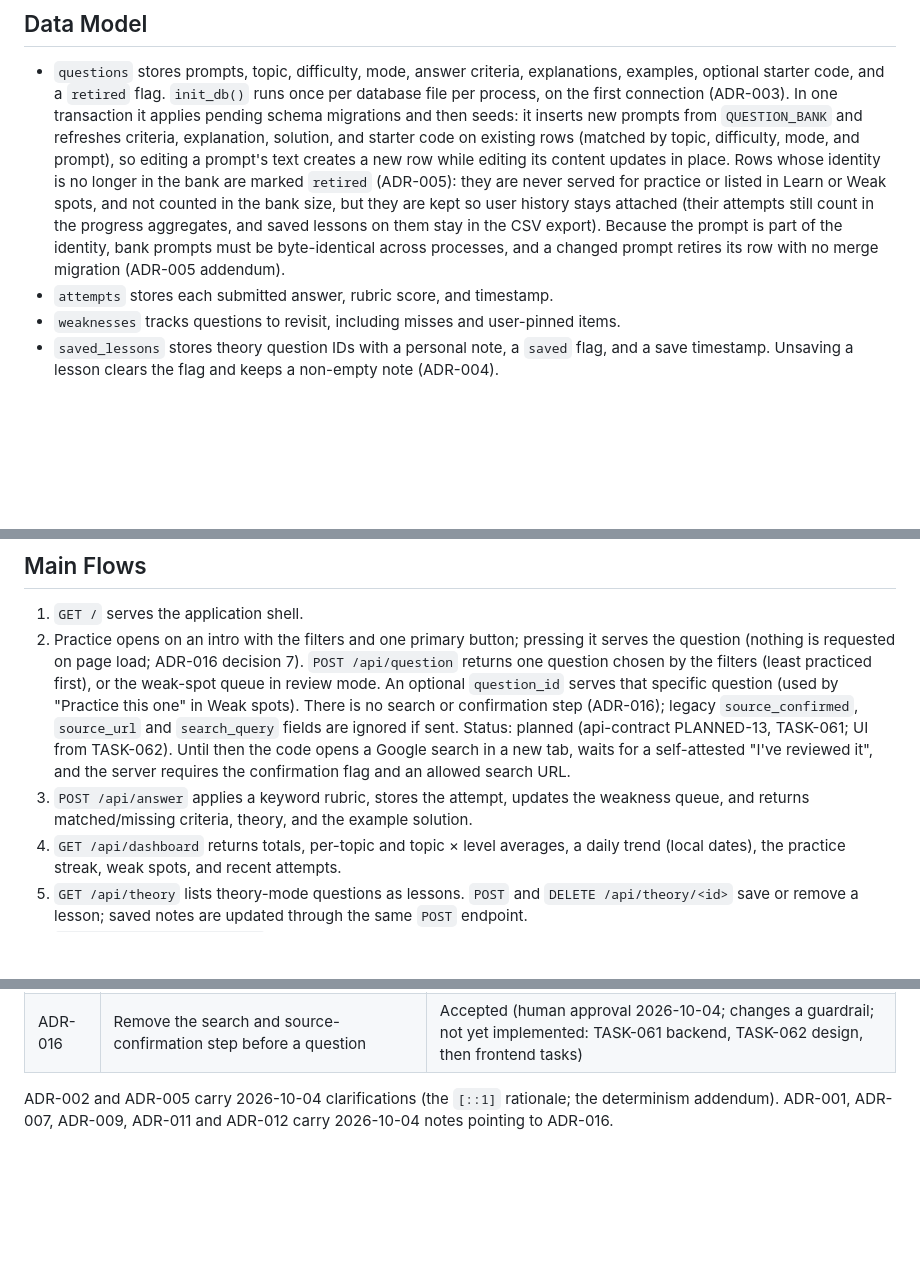
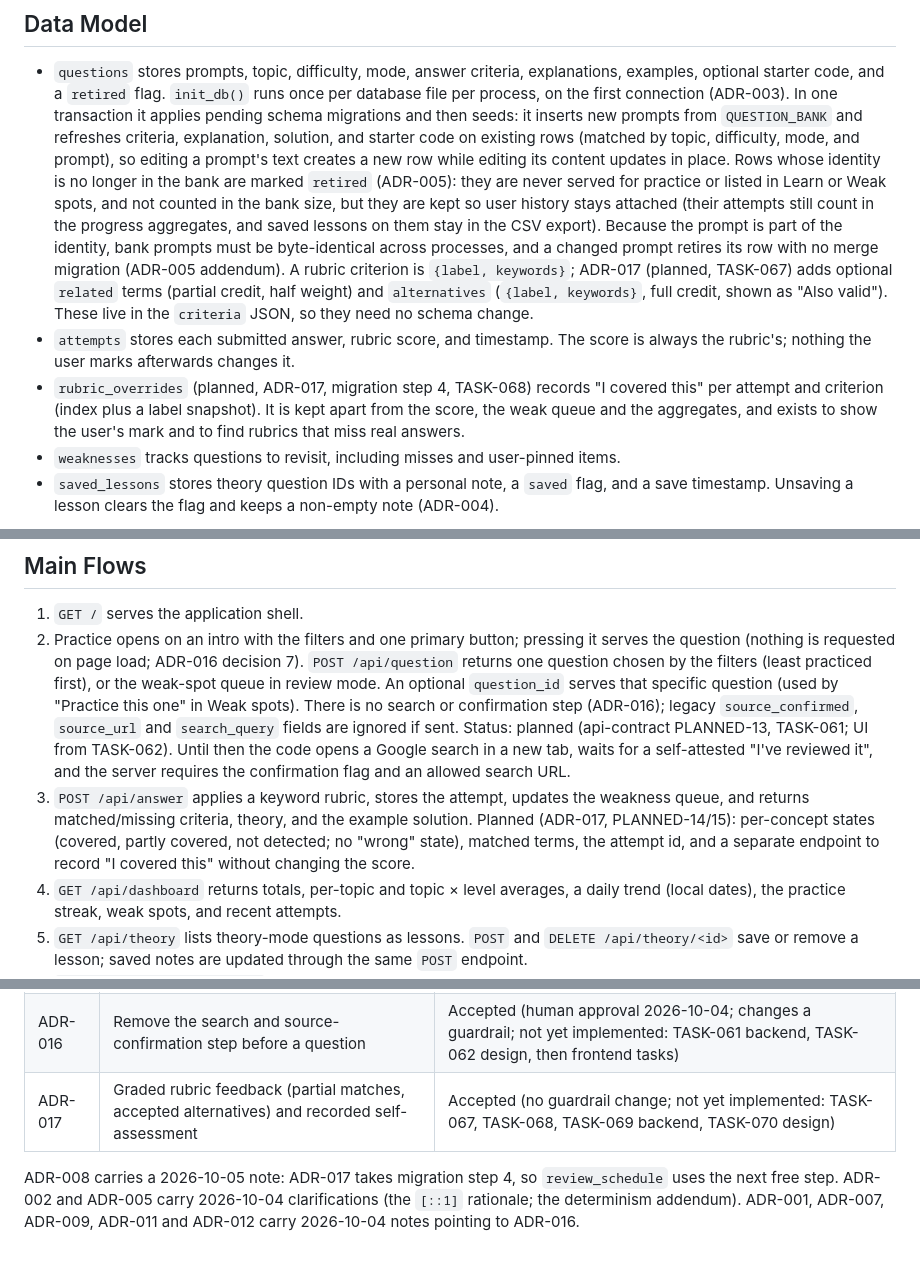
Before and after one commit to shark12000/preparator, a Markdown page: ARCHITECTURE.md, 3 parts joined by grey strips. GitHub-like rendering; blank space fills up the shorter version.

Commit message:
LEAD-4: Plan graded rubric feedback (ADR-017, PLANNED-14/15, TASK-067..070)
Human feedback 2026-10-05; review round 2 APPROVED; awaiting human approval before dispatch.

Co-Authored-By: Claude Opus 5.5 <noreply@anthropic.com>

```diff
--- a/ARCHITECTURE.md
+++ b/ARCHITECTURE.md
@@ -21,7 +21,9 @@ Preparator is a local, single-process Flask application. Flask serves one HTML p
 ## Data Model
 
 - `questions` stores prompts, topic, difficulty, mode, answer criteria, explanations, examples, optional starter code, and a `retired` flag. `init_db()` runs once per database file per process, on the first connection (ADR-003). In one transaction it applies pending schema migrations and then seeds: it inserts new prompts from `QUESTION_BANK` and refreshes criteria, explanation, solution, and starter code on existing rows (matched by topic, difficulty, mode, and prompt), so editing a prompt's text creates a new row while editing its content updates in place. Rows whose identity is no longer in the bank are marked `retired` (ADR-005): they are never served for practice or listed in Learn or Weak spots, and not counted in the bank size, but they are kept so user history stays attached (their attempts still count in the progress aggregates, and saved lessons on them stay in the CSV export). Because the prompt is part of the identity, bank prompts must be byte-identical across processes, and a changed prompt retires its row with no merge migration (ADR-005 addendum).
-- `attempts` stores each submitted answer, rubric score, and timestamp.
+  A rubric criterion is `{label, keywords}`; ADR-017 (planned, TASK-067) adds optional `related` terms (partial credit, half weight) and `alternatives` (`{label, keywords}`, full credit, shown as "Also valid"). These live in the `criteria` JSON, so they need no schema change.
+- `attempts` stores each submitted answer, rubric score, and timestamp. The score is always the rubric's; nothing the user marks afterwards changes it.
+- `rubric_overrides` (planned, ADR-017, migration step 4, TASK-068) records "I covered this" per attempt and criterion (index plus a label snapshot). It is kept apart from the score, the weak queue and the aggregates, and exists to show the user's mark and to find rubrics that miss real answers.
 - `weaknesses` tracks questions to revisit, including misses and user-pinned items.
 - `saved_lessons` stores theory question IDs with a personal note, a `saved` flag, and a save timestamp. Unsaving a lesson clears the flag and keeps a non-empty note (ADR-004).
 
@@ -44,7 +46,7 @@ Browser `localStorage` holds volatile UI state only; SQLite holds all durable pr
 1. `GET /` serves the application shell.
 2. Practice opens on an intro with the filters and one primary button; pressing it serves the question (nothing is requested on page load; ADR-016 decision 7). `POST /api/question` returns one question chosen by the filters (least practiced first), or the weak-spot queue in review mode. An optional `question_id` serves that specific question (used by "Practice this one" in Weak spots). There is no search or confirmation step (ADR-016); legacy `source_confirmed`, `source_url` and `search_query` fields are ignored if sent.
    Status: planned (api-contract PLANNED-13, TASK-061; UI from TASK-062). Until then the code opens a Google search in a new tab, waits for a self-attested "I've reviewed it", and the server requires the confirmation flag and an allowed search URL.
-3. `POST /api/answer` applies a keyword rubric, stores the attempt, updates the weakness queue, and returns matched/missing criteria, theory, and the example solution.
+3. `POST /api/answer` applies a keyword rubric, stores the attempt, updates the weakness queue, and returns matched/missing criteria, theory, and the example solution. Planned (ADR-017, PLANNED-14/15): per-concept states (covered, partly covered, not detected; no "wrong" state), matched terms, the attempt id, and a separate endpoint to record "I covered this" without changing the score.
 4. `GET /api/dashboard` returns totals, per-topic and topic × level averages, a daily trend (local dates), the practice streak, weak spots, and recent attempts.
 5. `GET /api/theory` lists theory-mode questions as lessons. `POST` and `DELETE /api/theory/<id>` save or remove a lesson; saved notes are updated through the same `POST` endpoint.
 6. `GET /api/theory/export.csv` exports saved lessons and notes as formula-neutralized CSV for import into Google Sheets. There is no OAuth or automatic spreadsheet sync.
@@ -102,5 +104,6 @@ Decisions are recorded in `docs/architecture/adr/`. Planned API changes are in `
 | ADR-014 | Refuse to open a database whose schema is newer than the code | Accepted (not yet implemented; TASK-050) |
 | ADR-015 | Move the database code out of `app.py` into `db.py` | Accepted (not yet implemented; TASK-051, needs the `CLAUDE.md` write-areas update) |
 | ADR-016 | Remove the search and source-confirmation step before a question | Accepted (human approval 2026-10-04; changes a guardrail; not yet implemented: TASK-061 backend, TASK-062 design, then frontend tasks) |
+| ADR-017 | Graded rubric feedback (partial matches, accepted alternatives) and recorded self-assessment | Accepted (no guardrail change; not yet implemented: TASK-067, TASK-068, TASK-069 backend, TASK-070 design) |
 
-ADR-002 and ADR-005 carry 2026-10-04 clarifications (the `[::1]` rationale; the determinism addendum). ADR-001, ADR-007, ADR-009, ADR-011 and ADR-012 carry 2026-10-04 notes pointing to ADR-016.
+ADR-008 carries a 2026-10-05 note: ADR-017 takes migration step 4, so `review_schedule` uses the next free step. ADR-002 and ADR-005 carry 2026-10-04 clarifications (the `[::1]` rationale; the determinism addendum). ADR-001, ADR-007, ADR-009, ADR-011 and ADR-012 carry 2026-10-04 notes pointing to ADR-016.
```
